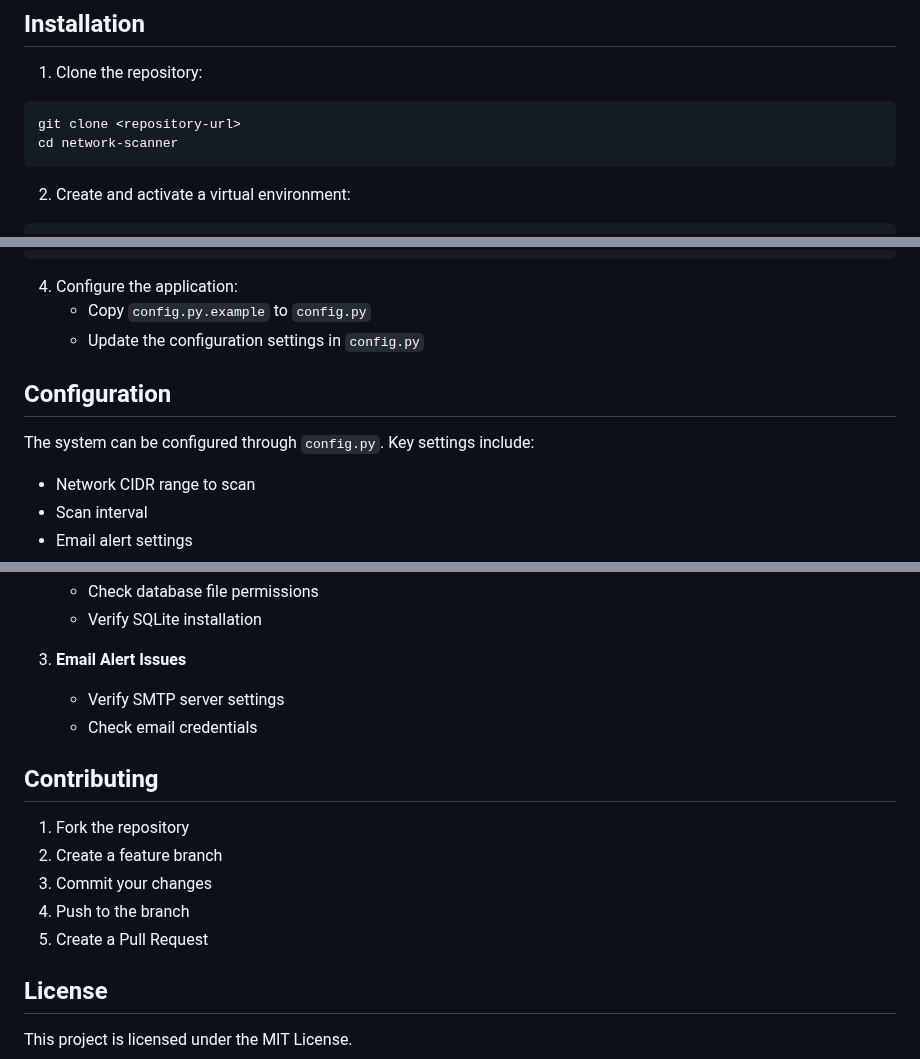
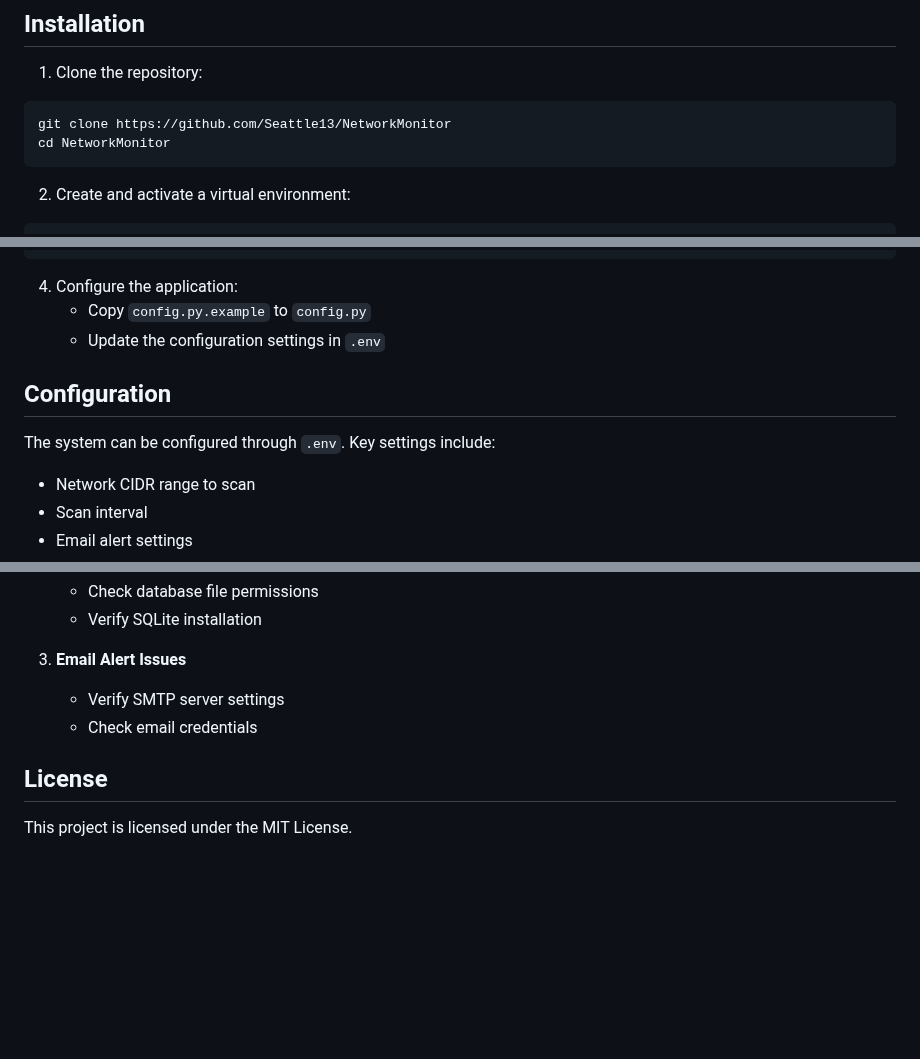
Before and after one commit to Seattle13/NetworkMonitor, a Markdown page: README.md, 3 parts joined by grey strips. GitHub-like rendering; blank space fills up the shorter version.

````diff
--- a/README.md
+++ b/README.md
@@ -24,8 +24,8 @@ A network monitoring solution that scans local Wi-Fi networks, collects device i
 
 1. Clone the repository:
 ```bash
-git clone <repository-url>
-cd network-scanner
+git clone https://github.com/Seattle13/NetworkMonitor
+cd NetworkMonitor
 ```
 
 2. Create and activate a virtual environment:
@@ -44,11 +44,11 @@ pip install -r requirements.txt
 
 4. Configure the application:
    - Copy `config.py.example` to `config.py`
-   - Update the configuration settings in `config.py`
+   - Update the configuration settings in `.env`
 
 ## Configuration
 
-The system can be configured through `config.py`. Key settings include:
+The system can be configured through `.env`. Key settings include:
 
 - Network CIDR range to scan
 - Scan interval
@@ -135,14 +135,6 @@ Common issues and solutions:
    - Verify SMTP server settings
    - Check email credentials
 
-## Contributing
-
-1. Fork the repository
-2. Create a feature branch
-3. Commit your changes
-4. Push to the branch
-5. Create a Pull Request
-
 ## License
 
 This project is licensed under the MIT License.
````
Also changed, not shown: other parts of README.md (+1 -1 lines).
